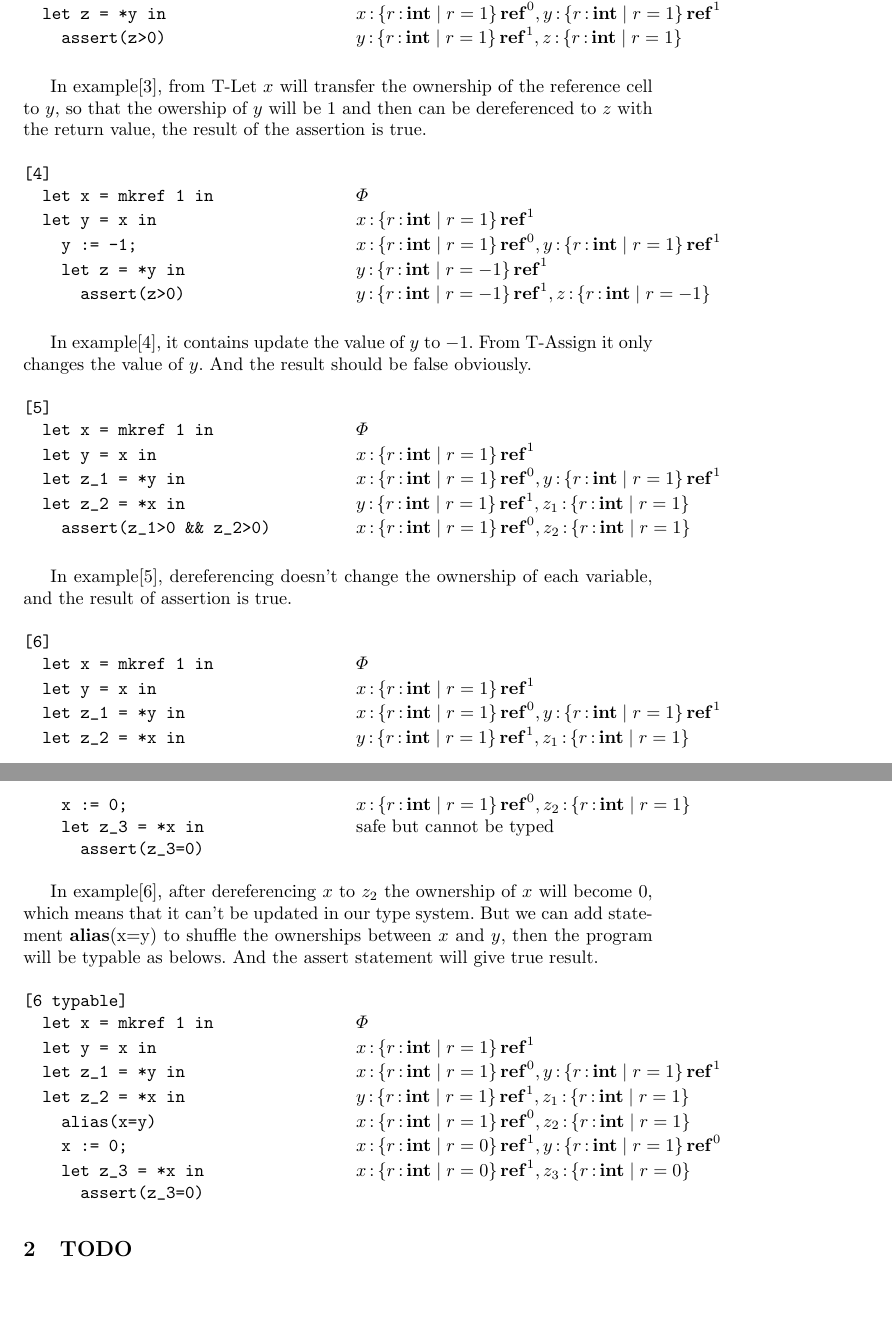
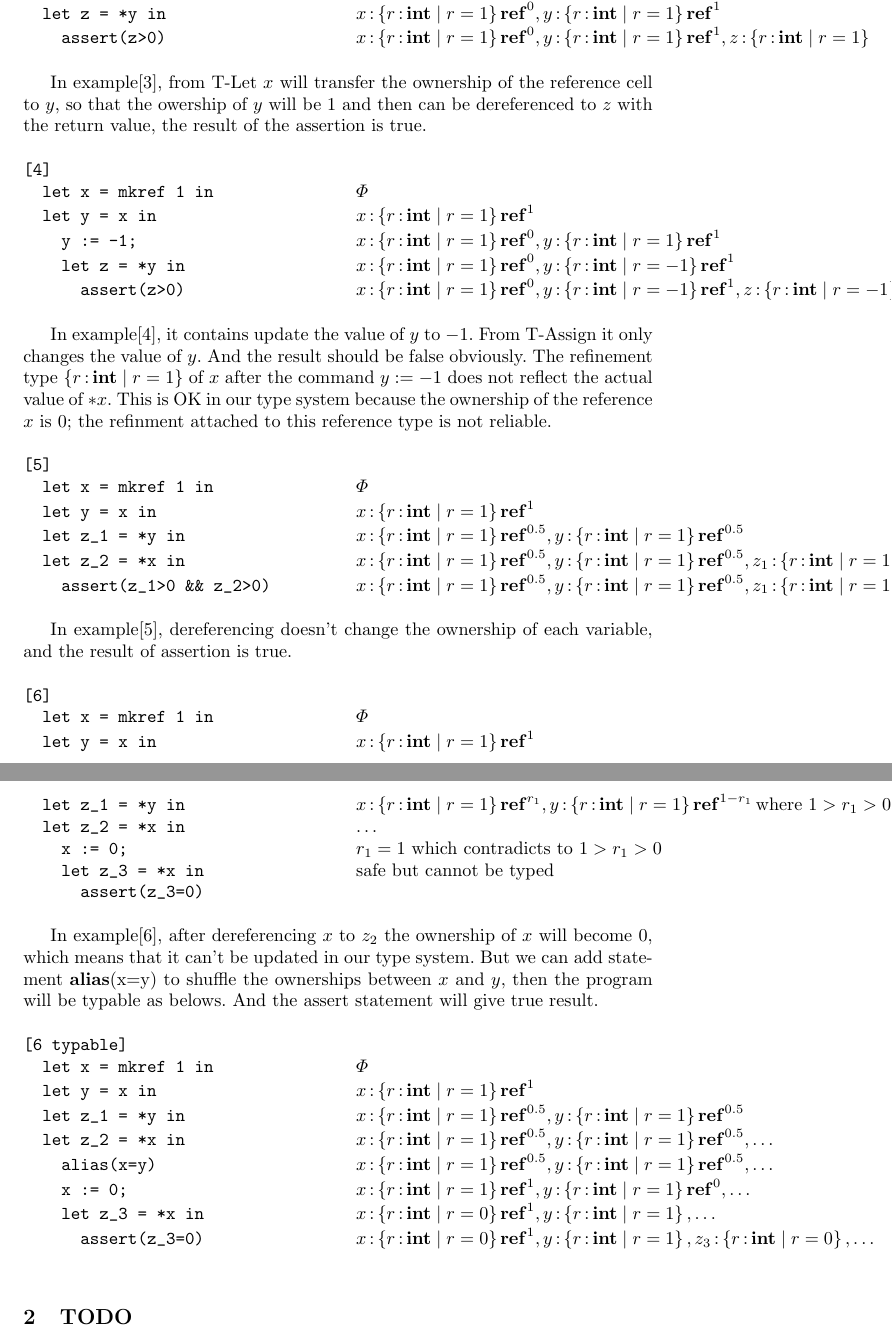
Before and after one commit to SoftwareFoundationGroupAtKyotoU/consort, a LaTeX paper (main.tex): two parts of pages 4 and 5 of 7, joined at a grey line, cut so that both start at the same text, the shorter picture padded with empty space. Compiled offline with pdfLaTeX.

Commit message:
Revised the examples.

```diff
--- a/main.tex
+++ b/main.tex
@@ -383,7 +383,7 @@ and the example[2] will be false.
   $\Phi$ \newline
   $x \COL \set{r \COL \TINT \mid r = 1} \TREF^1$ \newline
   $x \COL \set{r \COL \TINT \mid r = 1} \TREF^0, y \COL \set{r \COL \TINT \mid r = 1} \TREF^1$ \newline
-  $y \COL \set{r \COL \TINT \mid r = 1} \TREF^1, z \COL \set{r \COL \TINT \mid r = 1}$ \newline
+  $x \COL \set{r \COL \TINT \mid r = 1} \TREF^0, y \COL \set{r \COL \TINT \mid r = 1} \TREF^1, z \COL \set{r \COL \TINT \mid r = 1}$ \newline
 }
 \colplacechunks
 \end{parcolumns}
@@ -409,14 +409,15 @@ the assertion is true.
   $\Phi$ \newline
   $x \COL \set{r \COL \TINT \mid r = 1} \TREF^1$ \newline
   $x \COL \set{r \COL \TINT \mid r = 1} \TREF^0, y \COL \set{r \COL \TINT \mid r = 1} \TREF^1$ \newline
-  $y \COL \set{r \COL \TINT \mid r = -1} \TREF^1$ \newline
-  $y \COL \set{r \COL \TINT \mid r = -1} \TREF^1, z \COL \set{r \COL \TINT \mid r = -1}$ \newline
+  $x \COL \set{r \COL \TINT \mid r = 1} \TREF^0, y \COL \set{r \COL \TINT \mid r = -1} \TREF^1$ \newline
+  $x \COL \set{r \COL \TINT \mid r = 1} \TREF^0,y \COL \set{r \COL \TINT \mid r = -1} \TREF^1, z \COL \set{r \COL \TINT \mid r = -1}$ \newline
 }
 \colplacechunks
 \end{parcolumns}
 
 In example[4], it contains update the value of $y$ to $-1$. From T-Assign it only changes the value of $y$.
 And the result should be false obviously.
+The refinement type $\set{r \COL \TINT \mid r = 1}$ of $x$ after the command $y := -1$ does not reflect the actual value of $*x$.  This is OK in our type system because the ownership of the reference $x$ is $0$; the refinment attached to this reference type is not reliable.
 
 \begin{parcolumns}{2}
 \colchunk[1]{%
@@ -434,9 +435,9 @@ And the result should be false obviously.
 \newline
   $\Phi$ \newline
   $x \COL \set{r \COL \TINT \mid r = 1} \TREF^1$ \newline
-  $x \COL \set{r \COL \TINT \mid r = 1} \TREF^0, y \COL \set{r \COL \TINT \mid r = 1} \TREF^1$ \newline
-  $y \COL \set{r \COL \TINT \mid r = 1} \TREF^1, z_1 \COL \set{r \COL \TINT \mid r = 1}$ \newline
-  $x \COL \set{r \COL \TINT \mid r = 1} \TREF^0, z_2 \COL \set{r \COL \TINT \mid r = 1}$ \newline
+  $x \COL \set{r \COL \TINT \mid r = 1} \TREF^{0.5}, y \COL \set{r \COL \TINT \mid r = 1} \TREF^{0.5}$ \newline
+  $x \COL \set{r \COL \TINT \mid r = 1} \TREF^{0.5},y \COL \set{r \COL \TINT \mid r = 1} \TREF^{0.5}, z_1 \COL \set{r \COL \TINT \mid r = 1}$ \newline
+  $x \COL \set{r \COL \TINT \mid r = 1} \TREF^{0.5},y \COL \set{r \COL \TINT \mid r = 1} \TREF^{0.5},z_1 \COL \set{r \COL \TINT \mid r = 1},z_2 \COL \set{r \COL \TINT \mid r = 1}$ \newline
 }
 \colplacechunks
 \end{parcolumns}
@@ -462,10 +463,10 @@ of assertion is true.
 \newline
 \newline
   $\Phi$ \newline
-  $x \COL \set{r \COL \TINT \mid r = 1} \TREF^1$ \newline
-  $x \COL \set{r \COL \TINT \mid r = 1} \TREF^0, y \COL \set{r \COL \TINT \mid r = 1} \TREF^1$ \newline
-  $y \COL \set{r \COL \TINT \mid r = 1} \TREF^1, z_1 \COL \set{r \COL \TINT \mid r = 1}$ \newline
-  $x \COL \set{r \COL \TINT \mid r = 1} \TREF^0, z_2 \COL \set{r \COL \TINT \mid r = 1}$ \newline
+  $x \COL \set{r \COL \TINT \mid r = 1} \TREF^{1}$ \newline
+  $x \COL \set{r \COL \TINT \mid r = 1} \TREF^{r_1}, y \COL \set{r \COL \TINT \mid r = 1} \TREF^{1-r_1} \mbox{where $1 > r_1 > 0$}$ \newline
+  $\dots$ \newline
+  $r_1 = 1 \mbox{ which contradicts to $1 > r_1 > 0$}$ \newline
   safe but cannot be typed
   \newline
 }
@@ -496,11 +497,12 @@ statement will give true result.
 \newline
   $\Phi$ \newline
   $x \COL \set{r \COL \TINT \mid r = 1} \TREF^1$ \newline
-  $x \COL \set{r \COL \TINT \mid r = 1} \TREF^0, y \COL \set{r \COL \TINT \mid r = 1} \TREF^1$ \newline
-  $y \COL \set{r \COL \TINT \mid r = 1} \TREF^1, z_1 \COL \set{r \COL \TINT \mid r = 1}$ \newline
-  $x \COL \set{r \COL \TINT \mid r = 1} \TREF^0, z_2 \COL \set{r \COL \TINT \mid r = 1}$ \newline
-  $x \COL \set{r \COL \TINT \mid r = 0} \TREF^1, y \COL \set{r \COL \TINT \mid r = 1} \TREF^0$ \newline
-  $x \COL \set{r \COL \TINT \mid r = 0} \TREF^1, z_3 \COL \set{r \COL \TINT \mid r = 0}$ \newline
+  $x \COL \set{r \COL \TINT \mid r = 1} \TREF^{0.5}, y \COL \set{r \COL \TINT \mid r = 1} \TREF^{0.5}$ \newline
+  $x \COL \set{r \COL \TINT \mid r = 1} \TREF^{0.5},y \COL \set{r \COL \TINT \mid r = 1} \TREF^{0.5}, \dots$ \newline
+  $x \COL \set{r \COL \TINT \mid r = 1} \TREF^{0.5}, y \COL \set{r \COL \TINT \mid r = 1} \TREF^{0.5}, \dots$ \newline
+  $x \COL \set{r \COL \TINT \mid r = 1} \TREF^{1}, y \COL \set{r \COL \TINT \mid r = 1} \TREF^{0},\dots$ \newline
+  $x \COL \set{r \COL \TINT \mid r = 0} \TREF^1, y \COL \set{r \COL \TINT \mid r = 1},\dots$ \newline
+  $x \COL \set{r \COL \TINT \mid r = 0} \TREF^1, y \COL \set{r \COL \TINT \mid r = 1},z_3 \COL \set{r \COL \TINT \mid r = 0},\dots$ \newline
 }
 \colplacechunks
 \end{parcolumns}
```
